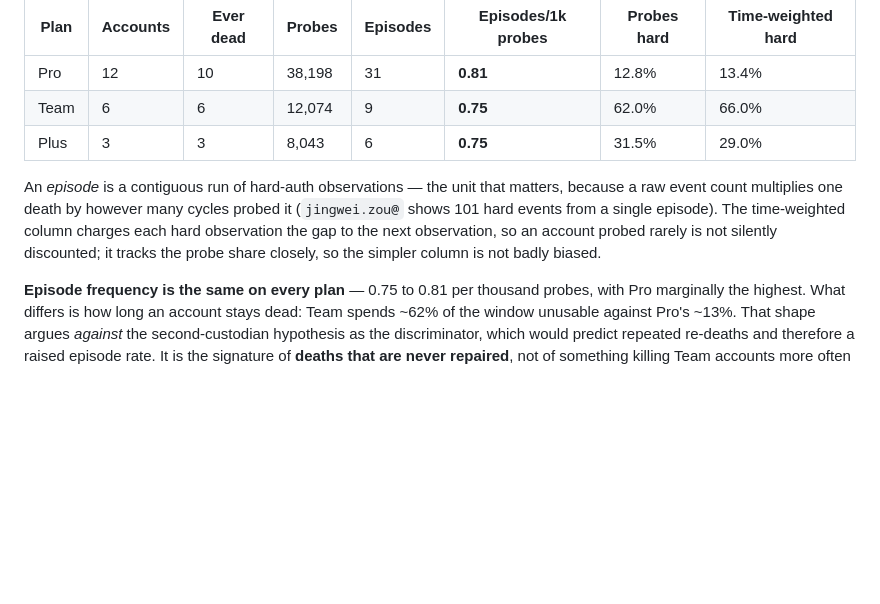
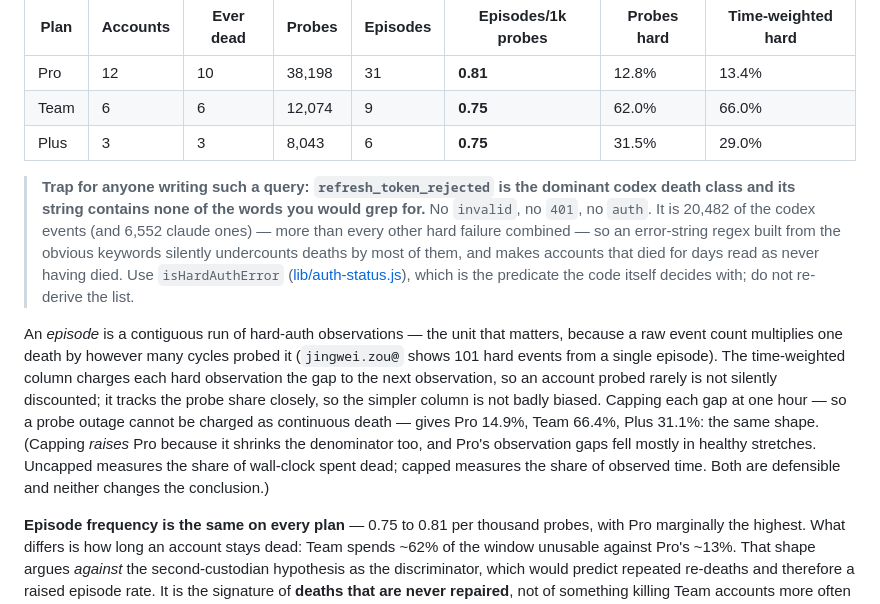
Before and after one commit to callzhang/quota-report-hub, a Markdown page: AUTH_TOKENS.md, the part around the change. GitHub-like rendering; blank space fills up the shorter version.

Commit message:
docs: warn that refresh_token_rejected is invisible to the obvious grep
It is 20,482 of the codex hard-auth events and 6,552 claude ones — more
than every other hard failure combined — and its string contains no
"invalid", no "401", and no "auth". An error-string regex assembled from
those keywords therefore misses most deaths and makes accounts that were
dead for days read as never having died: that is exactly how algorithm@
(13 hours) and shawn.hou@preseen.ai (3 days) were counted clean in the
figures this section previously carried. The note points at
isHardAuthError instead, since re-deriving the list is what fails.

Also records the capped-gap variant of the time-weighted column: capping
each gap at one hour, so a probe outage is not charged as continuous
death, gives Pro 14.9% / Team 66.4% / Plus 31.1% against the uncapped
13.4% / 66.0% / 29.0%. Same shape. Capping raises Pro because it shrinks
the denominator as well, and Pro's observation gaps fell mostly in
healthy stretches — uncapped is the share of wall-clock spent dead,
capped the share of observed time; both defensible.

Both figures independently reproduced by the "Hub quota显示异常" session,
which proposed the cap and the trap note.

Docs only.

Co-Authored-By: Claude Opus 5 <noreply@anthropic.com>

```diff
--- a/AUTH_TOKENS.md
+++ b/AUTH_TOKENS.md
@@ -447,11 +447,23 @@ id_token claim) rather than from event rows:
 | Team | 6 | 6 | 12,074 | 9 | **0.75** | 62.0% | 66.0% |
 | Plus | 3 | 3 | 8,043 | 6 | **0.75** | 31.5% | 29.0% |
 
+> **Trap for anyone writing such a query: `refresh_token_rejected` is the dominant codex death class
+> and its string contains none of the words you would grep for.** No `invalid`, no `401`, no `auth`.
+> It is 20,482 of the codex events (and 6,552 claude ones) — more than every other hard failure
+> combined — so an error-string regex built from the obvious keywords silently undercounts deaths by
+> most of them, and makes accounts that died for days read as never having died. Use
+> `isHardAuthError` ([lib/auth-status.js](lib/auth-status.js)), which is the predicate the code
+> itself decides with; do not re-derive the list.
+
 An *episode* is a contiguous run of hard-auth observations — the unit that matters, because a raw
 event count multiplies one death by however many cycles probed it (`jingwei.zou@` shows 101 hard
 events from a single episode). The time-weighted column charges each hard observation the gap to the
 next observation, so an account probed rarely is not silently discounted; it tracks the probe share
-closely, so the simpler column is not badly biased.
+closely, so the simpler column is not badly biased. Capping each gap at one hour — so a probe outage
+cannot be charged as continuous death — gives Pro 14.9%, Team 66.4%, Plus 31.1%: the same shape.
+(Capping *raises* Pro because it shrinks the denominator too, and Pro's observation gaps fell mostly
+in healthy stretches. Uncapped measures the share of wall-clock spent dead; capped measures the share
+of observed time. Both are defensible and neither changes the conclusion.)
 
 **Episode frequency is the same on every plan** — 0.75 to 0.81 per thousand probes, with Pro
 marginally the highest. What differs is how long an account stays dead: Team spends ~62% of the
```
